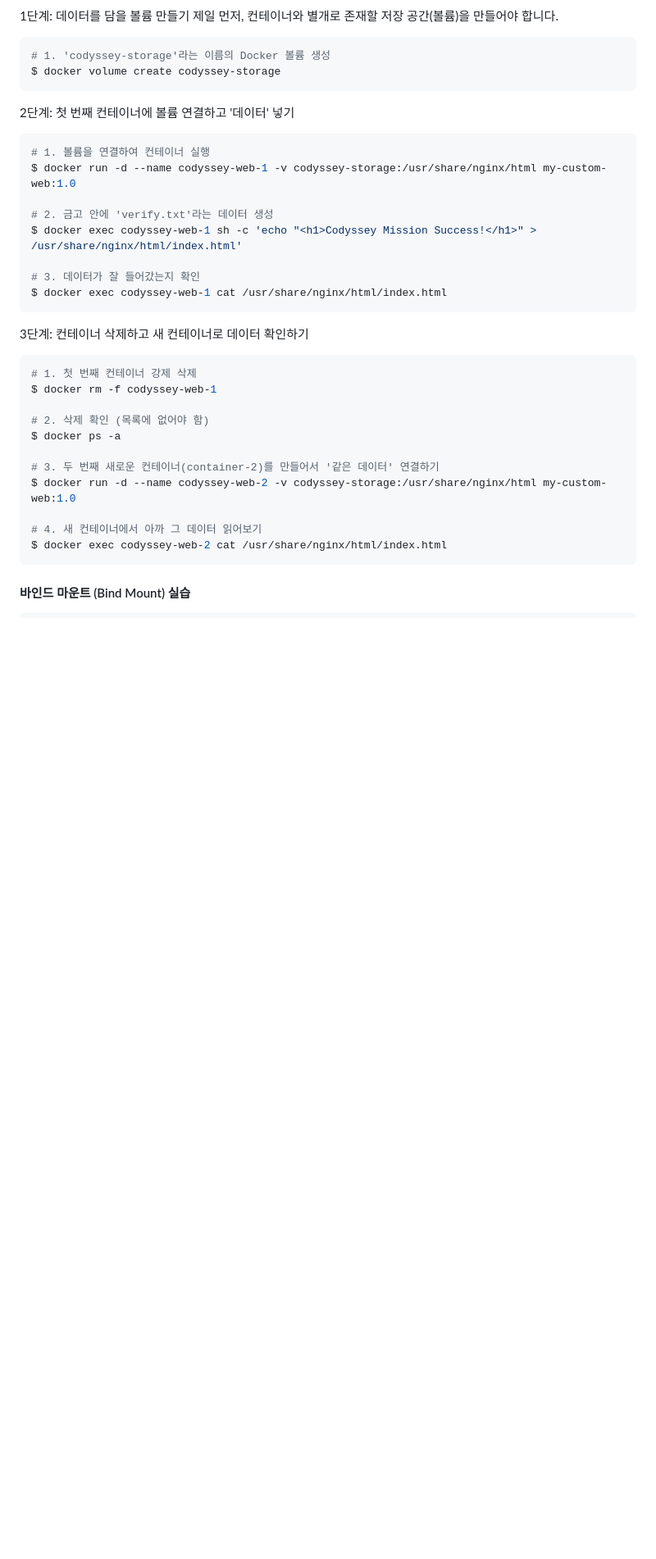
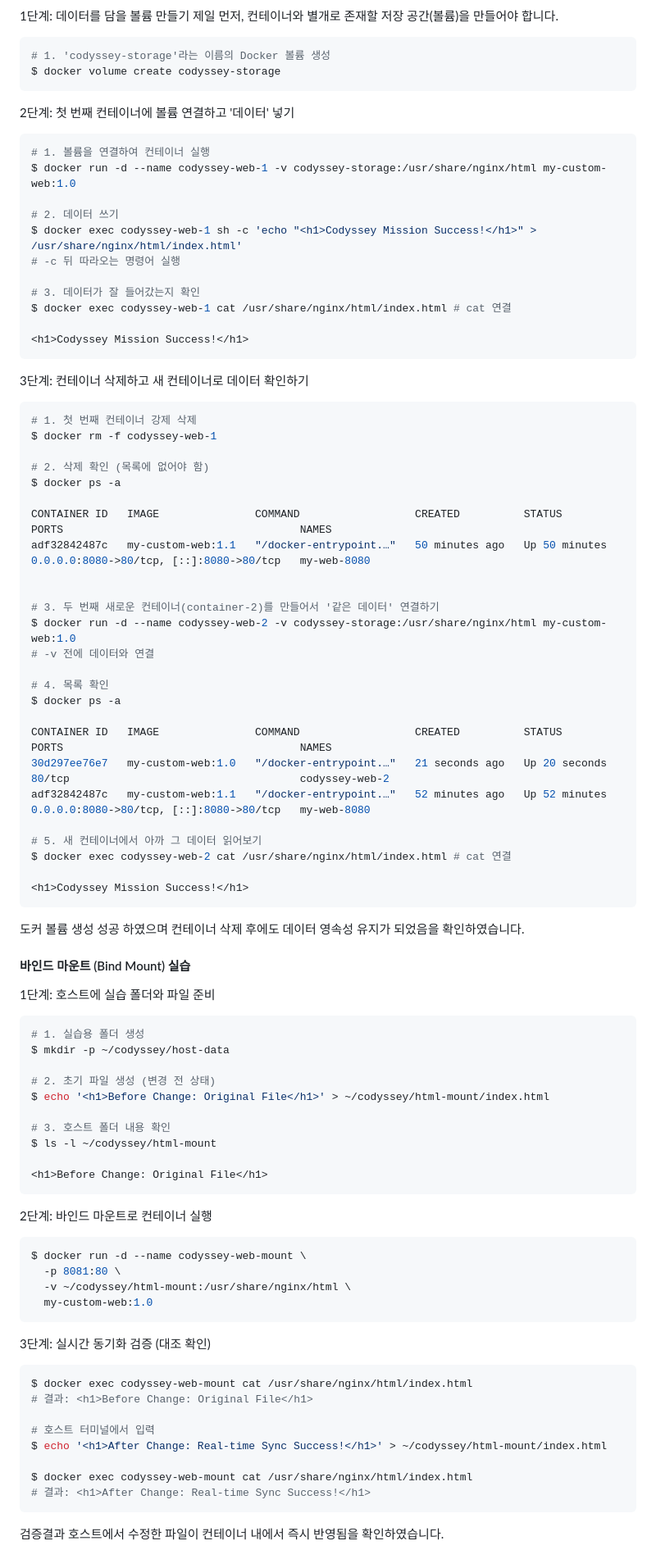
Before and after one commit to skskwn/AI-SW-Building-a-workstation, a Markdown page: README.md, the part around one of its changes. Shown at 82% size. Drawn GitHub-style; blank space fills up the shorter version.

````diff
--- a/README.md
+++ b/README.md
@@ -195,11 +195,14 @@ $ docker volume create codyssey-storage
 # 1. 볼륨을 연결하여 컨테이너 실행
 $ docker run -d --name codyssey-web-1 -v codyssey-storage:/usr/share/nginx/html my-custom-web:1.0
 
-# 2. 금고 안에 'verify.txt'라는 데이터 생성
+# 2. 데이터 쓰기
 $ docker exec codyssey-web-1 sh -c 'echo "<h1>Codyssey Mission Success!</h1>" > /usr/share/nginx/html/index.html'
+# -c 뒤 따라오는 명령어 실행
 
 # 3. 데이터가 잘 들어갔는지 확인
-$ docker exec codyssey-web-1 cat /usr/share/nginx/html/index.html
+$ docker exec codyssey-web-1 cat /usr/share/nginx/html/index.html # cat 연결
+
+<h1>Codyssey Mission Success!</h1>
 ```
 
 3단계: 컨테이너 삭제하고 새 컨테이너로 데이터 확인하기
@@ -210,12 +213,65 @@ $ docker rm -f codyssey-web-1
 # 2. 삭제 확인 (목록에 없어야 함)
 $ docker ps -a
 
+CONTAINER ID   IMAGE               COMMAND                  CREATED          STATUS          PORTS                                     NAMES
+adf32842487c   my-custom-web:1.1   "/docker-entrypoint.…"   50 minutes ago   Up 50 minutes   0.0.0.0:8080->80/tcp, [::]:8080->80/tcp   my-web-8080
+
+
 # 3. 두 번째 새로운 컨테이너(container-2)를 만들어서 '같은 데이터' 연결하기
 $ docker run -d --name codyssey-web-2 -v codyssey-storage:/usr/share/nginx/html my-custom-web:1.0
+# -v 전에 데이터와 연결
 
-# 4. 새 컨테이너에서 아까 그 데이터 읽어보기
-$ docker exec codyssey-web-2 cat /usr/share/nginx/html/index.html
+# 4. 목록 확인
+$ docker ps -a
+
+CONTAINER ID   IMAGE               COMMAND                  CREATED          STATUS          PORTS                                     NAMES
+30d297ee76e7   my-custom-web:1.0   "/docker-entrypoint.…"   21 seconds ago   Up 20 seconds   80/tcp                                    codyssey-web-2
+adf32842487c   my-custom-web:1.1   "/docker-entrypoint.…"   52 minutes ago   Up 52 minutes   0.0.0.0:8080->80/tcp, [::]:8080->80/tcp   my-web-8080
+
+# 5. 새 컨테이너에서 아까 그 데이터 읽어보기
+$ docker exec codyssey-web-2 cat /usr/share/nginx/html/index.html # cat 연결
+
+<h1>Codyssey Mission Success!</h1>
 ```
 
+도커 볼륨 생성 성공 하였으며 컨테이너 삭제 후에도 데이터 영속성 유지가 되었음을 확인하였습니다.
+
 #### 바인드 마운트 (Bind Mount) 실습
+
+1단계: 호스트에 실습 폴더와 파일 준비
+```bash
+# 1. 실습용 폴더 생성
+$ mkdir -p ~/codyssey/host-data
+
+# 2. 초기 파일 생성 (변경 전 상태)
+$ echo '<h1>Before Change: Original File</h1>' > ~/codyssey/html-mount/index.html
+
+# 3. 호스트 폴더 내용 확인
+$ ls -l ~/codyssey/html-mount
+
+<h1>Before Change: Original File</h1>
 ```
+
+2단계: 바인드 마운트로 컨테이너 실행
+
+```bash
+$ docker run -d --name codyssey-web-mount \
+  -p 8081:80 \
+  -v ~/codyssey/html-mount:/usr/share/nginx/html \
+  my-custom-web:1.0
+```
+
+3단계: 실시간 동기화 검증 (대조 확인)
+
+```bash
+$ docker exec codyssey-web-mount cat /usr/share/nginx/html/index.html
+# 결과: <h1>Before Change: Original File</h1>
+
+# 호스트 터미널에서 입력
+$ echo '<h1>After Change: Real-time Sync Success!</h1>' > ~/codyssey/html-mount/index.html
+
+$ docker exec codyssey-web-mount cat /usr/share/nginx/html/index.html
+# 결과: <h1>After Change: Real-time Sync Success!</h1>
+```
+검증결과 호스트에서 수정한 파일이 컨테이너 내에서 즉시 반영됨을 확인하였습니다.
+
````
Also changed, not shown: other parts of README.md (+14 -0 lines).
